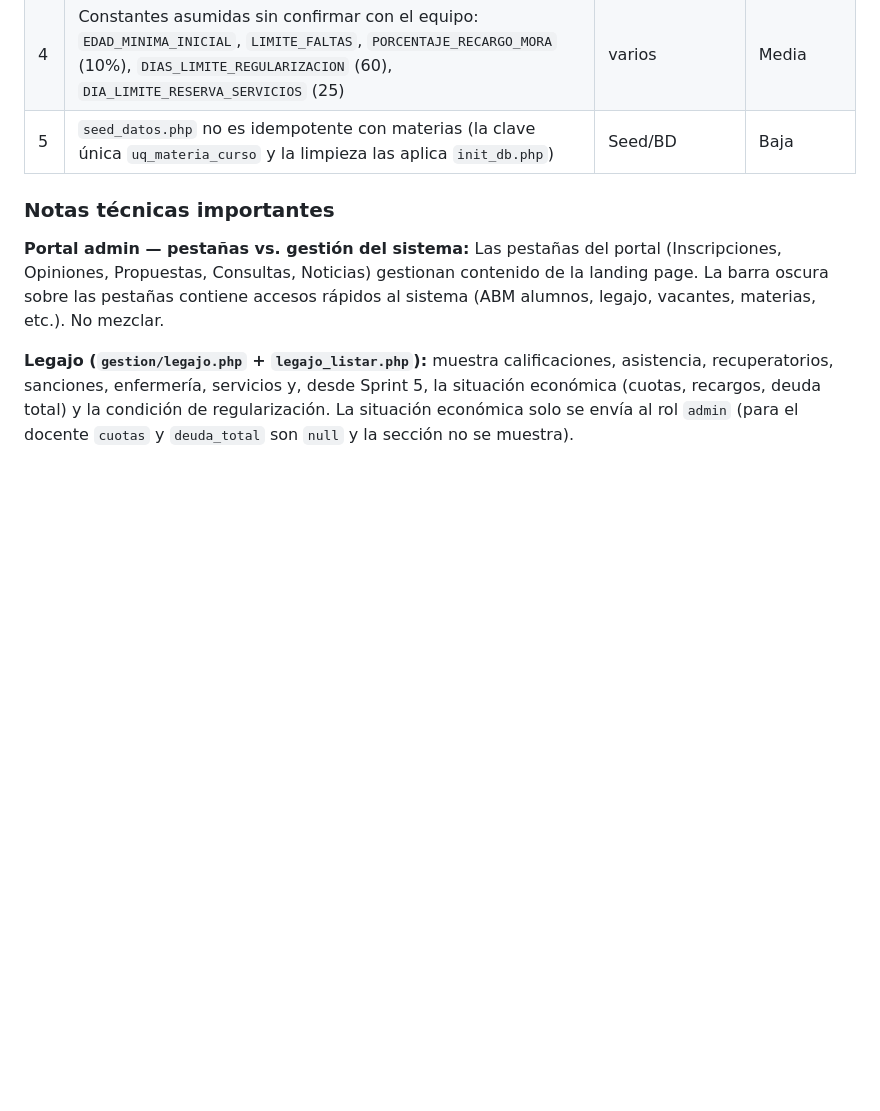
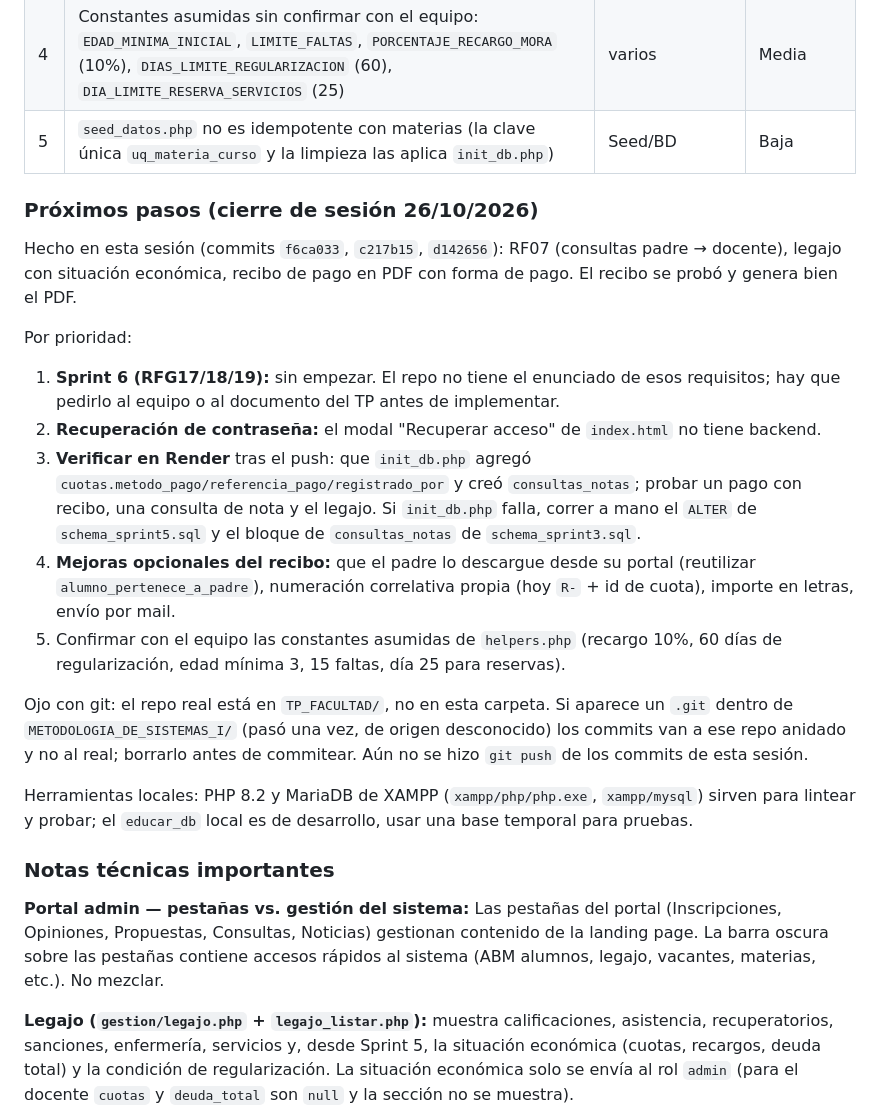
Before and after one commit to AgusValussi10/TP_FACULTAD, a Markdown page: 3ER CUATRIMESTRE/METODOLOGIA_DE_SISTEMAS_I/CLAUDE.md, the part around the change. Drawn GitHub-style; blank space fills up the shorter version.

Commit message:
docs: agregar próximos pasos y notas de cierre de sesión al CLAUDE.md
Co-Authored-By: Claude Sonnet 5.5 <noreply@anthropic.com>

```diff
--- a/3ER CUATRIMESTRE/METODOLOGIA_DE_SISTEMAS_I/CLAUDE.md
+++ b/3ER CUATRIMESTRE/METODOLOGIA_DE_SISTEMAS_I/CLAUDE.md
@@ -714,6 +714,21 @@ Footer bg:           #1e293b
 | 4 | Constantes asumidas sin confirmar con el equipo: `EDAD_MINIMA_INICIAL`, `LIMITE_FALTAS`, `PORCENTAJE_RECARGO_MORA` (10%), `DIAS_LIMITE_REGULARIZACION` (60), `DIA_LIMITE_RESERVA_SERVICIOS` (25) | varios | Media |
 | 5 | `seed_datos.php` no es idempotente con materias (la clave única `uq_materia_curso` y la limpieza las aplica `init_db.php`) | Seed/BD | Baja |
 
+### Próximos pasos (cierre de sesión 26/10/2026)
+
+Hecho en esta sesión (commits `f6ca033`, `c217b15`, `d142656`): RF07 (consultas padre → docente), legajo con situación económica, recibo de pago en PDF con forma de pago. El recibo se probó y genera bien el PDF.
+
+Por prioridad:
+1. **Sprint 6 (RFG17/18/19):** sin empezar. El repo no tiene el enunciado de esos requisitos; hay que pedirlo al equipo o al documento del TP antes de implementar.
+2. **Recuperación de contraseña:** el modal "Recuperar acceso" de `index.html` no tiene backend.
+3. **Verificar en Render** tras el push: que `init_db.php` agregó `cuotas.metodo_pago/referencia_pago/registrado_por` y creó `consultas_notas`; probar un pago con recibo, una consulta de nota y el legajo. Si `init_db.php` falla, correr a mano el `ALTER` de `schema_sprint5.sql` y el bloque de `consultas_notas` de `schema_sprint3.sql`.
+4. **Mejoras opcionales del recibo:** que el padre lo descargue desde su portal (reutilizar `alumno_pertenece_a_padre`), numeración correlativa propia (hoy `R-` + id de cuota), importe en letras, envío por mail.
+5. Confirmar con el equipo las constantes asumidas de `helpers.php` (recargo 10%, 60 días de regularización, edad mínima 3, 15 faltas, día 25 para reservas).
+
+Ojo con git: el repo real está en `TP_FACULTAD/`, no en esta carpeta. Si aparece un `.git` dentro de `METODOLOGIA_DE_SISTEMAS_I/` (pasó una vez, de origen desconocido) los commits van a ese repo anidado y no al real; borrarlo antes de commitear. Aún no se hizo `git push` de los commits de esta sesión.
+
+Herramientas locales: PHP 8.2 y MariaDB de XAMPP (`xampp/php/php.exe`, `xampp/mysql`) sirven para lintear y probar; el `educar_db` local es de desarrollo, usar una base temporal para pruebas.
+
 ### Notas técnicas importantes
 
 **Portal admin — pestañas vs. gestión del sistema:** Las pestañas del portal (Inscripciones, Opiniones, Propuestas, Consultas, Noticias) gestionan contenido de la landing page. La barra oscura sobre las pestañas contiene accesos rápidos al sistema (ABM alumnos, legajo, vacantes, materias, etc.). No mezclar.
```
